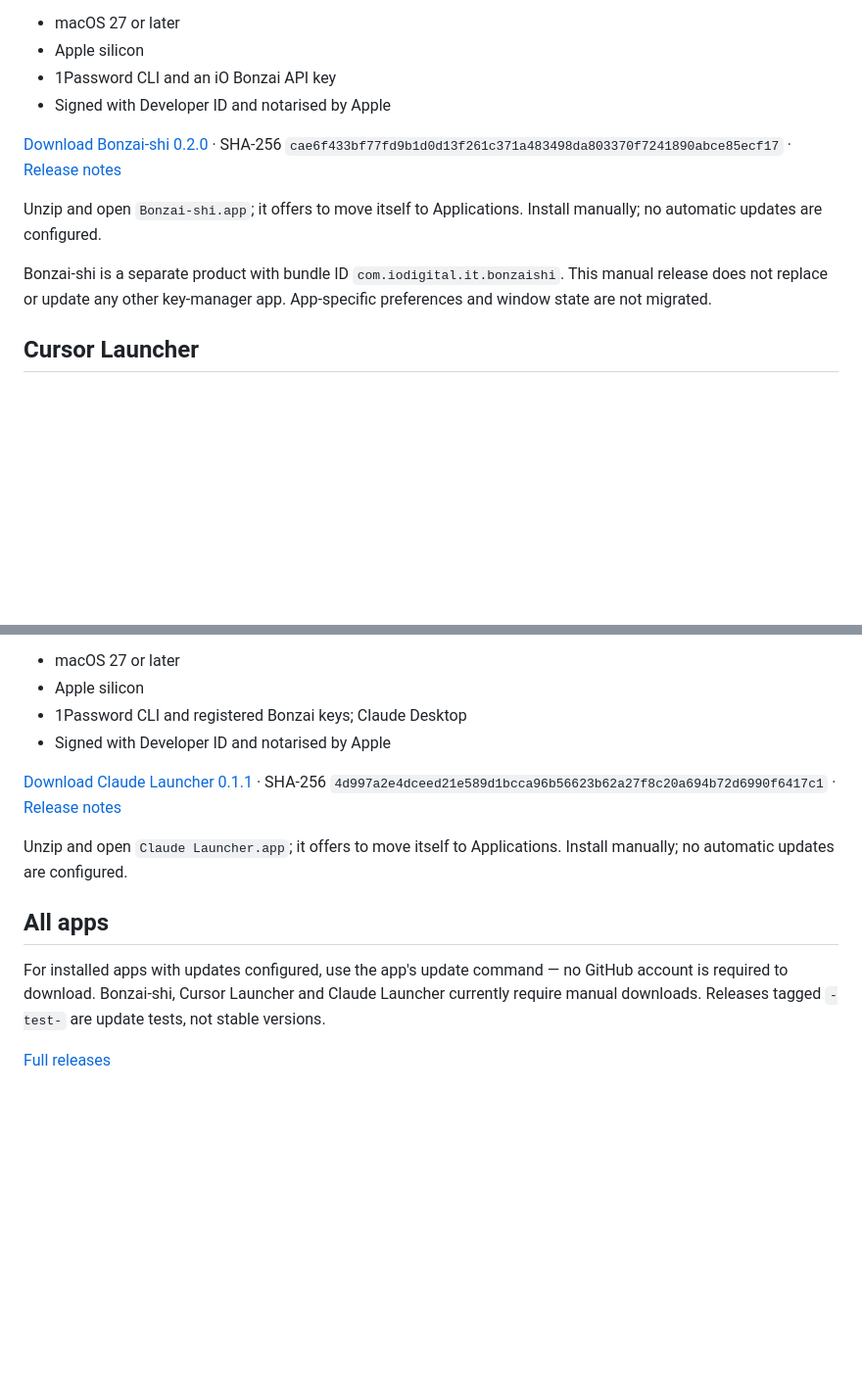
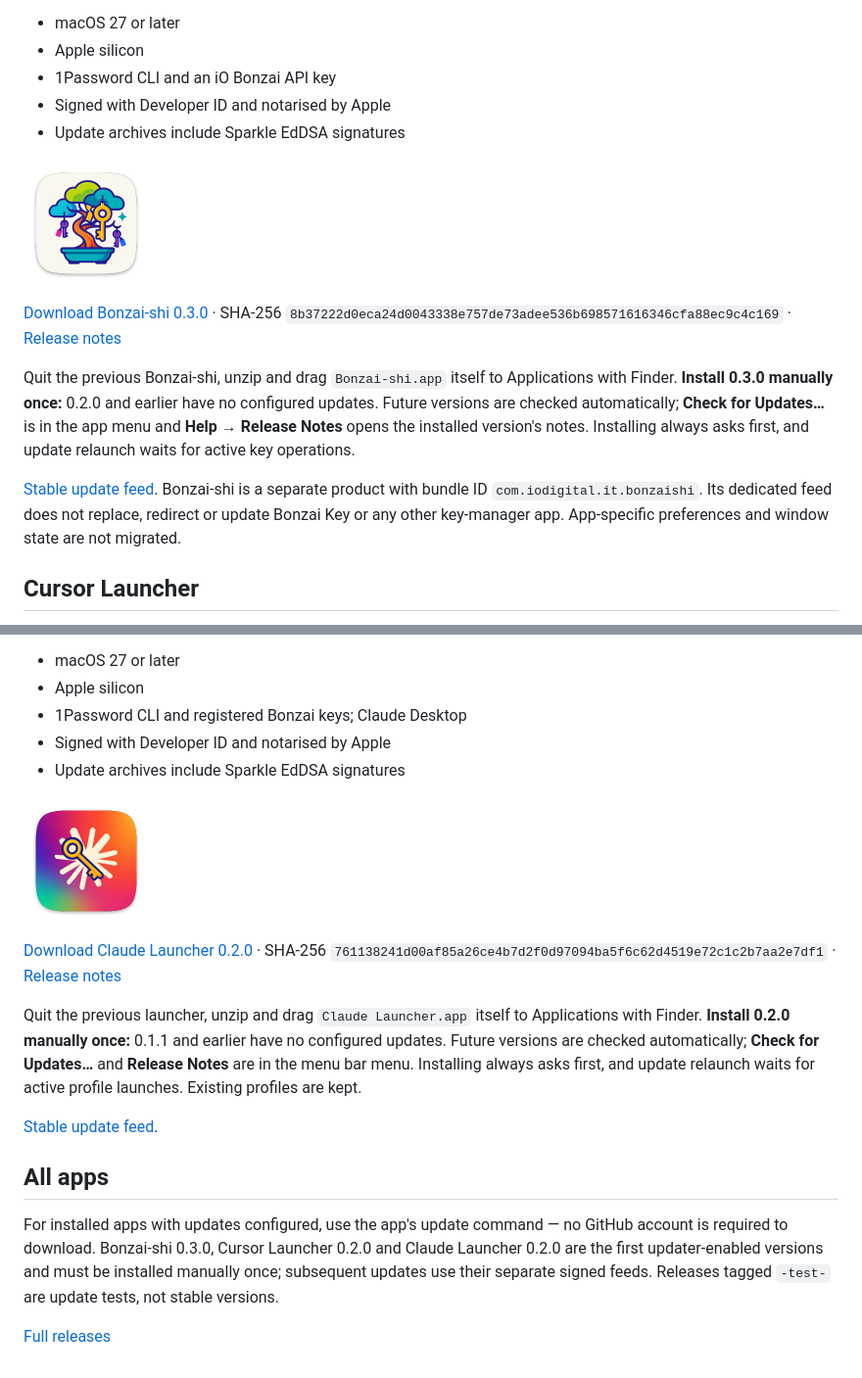
Before and after one commit to iodigital-com/macOS-app-releases, a Markdown page: README.md, 2 parts joined by grey strips. Shown at 98% size. GitHub-like rendering; pictures changed too: assets/Bonzai-shi.png (added), assets/Claude-Launcher.png (added); blank space fills up the shorter version.

Commit message:
Publish dedicated feeds and icons for Bonzai-shi and launchers
Co-authored-by: Cursor <cursoragent@cursor.com>

```diff
--- a/README.md
+++ b/README.md
@@ -261,12 +261,15 @@ Manages Bonzai project keys in 1Password, sorted by brand and project. Current v
 - Apple silicon
 - 1Password CLI and an iO Bonzai API key
 - Signed with Developer ID and notarised by Apple
+- Update archives include Sparkle EdDSA signatures
 
-[Download Bonzai-shi 0.2.0](https://github.com/iodigital-com/macOS-app-releases/releases/download/bonzai-shi-v0.2.0/Bonzai-shi-0.2.0.zip) · SHA-256 `cae6f433bf77fd9b1d0d13f261c371a483498da803370f7241890abce85ecf17` · [Release notes](https://github.com/iodigital-com/macOS-app-releases/releases/tag/bonzai-shi-v0.2.0)
+<a href="https://github.com/iodigital-com/macOS-app-releases/releases/download/bonzai-shi-v0.3.0/Bonzai-shi-0.3.0.zip"><img src="assets/Bonzai-shi.png" alt="Bonzai-shi app icon" width="128" height="128"></a>
 
-Unzip and open `Bonzai-shi.app`; it offers to move itself to Applications. Install manually; no automatic updates are configured.
+[Download Bonzai-shi 0.3.0](https://github.com/iodigital-com/macOS-app-releases/releases/download/bonzai-shi-v0.3.0/Bonzai-shi-0.3.0.zip) · SHA-256 `8b37222d0eca24d0043338e757de73adee536b698571616346cfa88ec9c4c169` · [Release notes](https://github.com/iodigital-com/macOS-app-releases/releases/tag/bonzai-shi-v0.3.0)
 
-Bonzai-shi is a separate product with bundle ID `com.iodigital.it.bonzaishi`. This manual release does not replace or update any other key-manager app. App-specific preferences and window state are not migrated.
+Quit the previous Bonzai-shi, unzip and drag `Bonzai-shi.app` itself to Applications with Finder. **Install 0.3.0 manually once:** 0.2.0 and earlier have no configured updates. Future versions are checked automatically; **Check for Updates…** is in the app menu and **Help → Release Notes** opens the installed version's notes. Installing always asks first, and update relaunch waits for active key operations.
+
+[Stable update feed](https://iodigital-com.github.io/macOS-app-releases/bonzai-shi/appcast.xml). Bonzai-shi is a separate product with bundle ID `com.iodigital.it.bonzaishi`. Its dedicated feed does not replace, redirect or update Bonzai Key or any other key-manager app. App-specific preferences and window state are not migrated.
 
 ## Cursor Launcher
 
@@ -291,13 +299,18 @@ Opens separate Claude Desktop profiles for Bonzai project keys. Current version:
 - Apple silicon
 - 1Password CLI and registered Bonzai keys; Claude Desktop
 - Signed with Developer ID and notarised by Apple
+- Update archives include Sparkle EdDSA signatures
 
-[Download Claude Launcher 0.1.1](https://github.com/iodigital-com/macOS-app-releases/releases/download/claude-v0.1.1/Claude-Launcher-0.1.1.zip) · SHA-256 `4d997a2e4dceed21e589d1bcca96b56623b62a27f8c20a694b72d6990f6417c1` · [Release notes](https://github.com/iodigital-com/macOS-app-releases/releases/tag/claude-v0.1.1)
+<a href="https://github.com/iodigital-com/macOS-app-releases/releases/download/claude-v0.2.0/Claude-Launcher-0.2.0.zip"><img src="assets/Claude-Launcher.png" alt="Claude Launcher app icon" width="128" height="128"></a>
 
-Unzip and open `Claude Launcher.app`; it offers to move itself to Applications. Install manually; no automatic updates are configured.
+[Download Claude Launcher 0.2.0](https://github.com/iodigital-com/macOS-app-releases/releases/download/claude-v0.2.0/Claude-Launcher-0.2.0.zip) · SHA-256 `761138241d00af85a26ce4b7d2f0d97094ba5f6c62d4519e72c1c2b7aa2e7df1` · [Release notes](https://github.com/iodigital-com/macOS-app-releases/releases/tag/claude-v0.2.0)
+
+Quit the previous launcher, unzip and drag `Claude Launcher.app` itself to Applications with Finder. **Install 0.2.0 manually once:** 0.1.1 and earlier have no configured updates. Future versions are checked automatically; **Check for Updates…** and **Release Notes** are in the menu bar menu. Installing always asks first, and update relaunch waits for active profile launches. Existing profiles are kept.
+
+[Stable update feed](https://iodigital-com.github.io/macOS-app-releases/claude/appcast.xml).
 
 ## All apps
 
-For installed apps with updates configured, use the app's update command — no GitHub account is required to download. Bonzai-shi, Cursor Launcher and Claude Launcher currently require manual downloads. Releases tagged `-test-` are update tests, not stable versions.
+For installed apps with updates configured, use the app's update command — no GitHub account is required to download. Bonzai-shi 0.3.0, Cursor Launcher 0.2.0 and Claude Launcher 0.2.0 are the first updater-enabled versions and must be installed manually once; subsequent updates use their separate signed feeds. Releases tagged `-test-` are update tests, not stable versions.
 
 [Full releases](https://github.com/iodigital-com/macOS-app-releases/releases)
```
Also changed, not shown: other parts of README.md (+10 -5 lines), assets/Cursor-Launcher.png (added), 3 other files.
